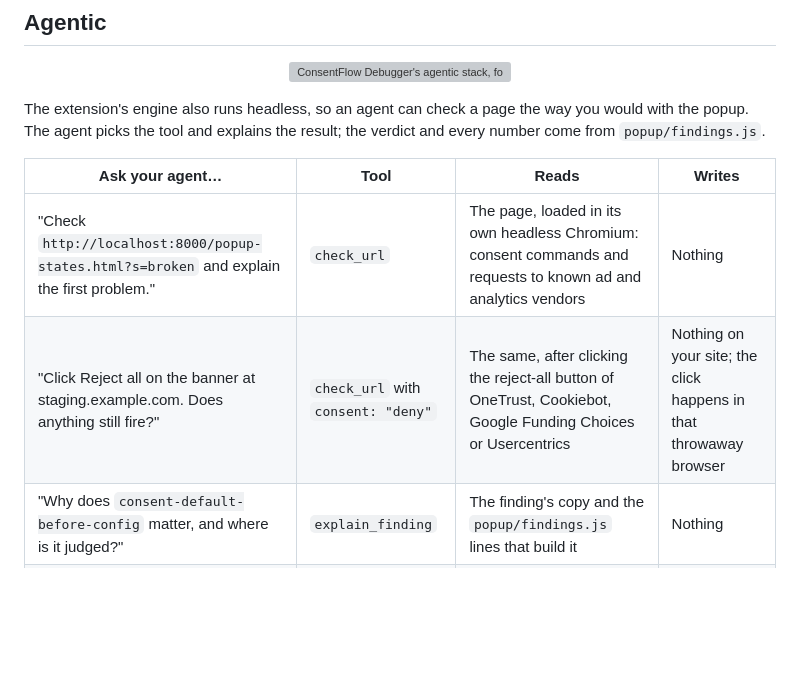
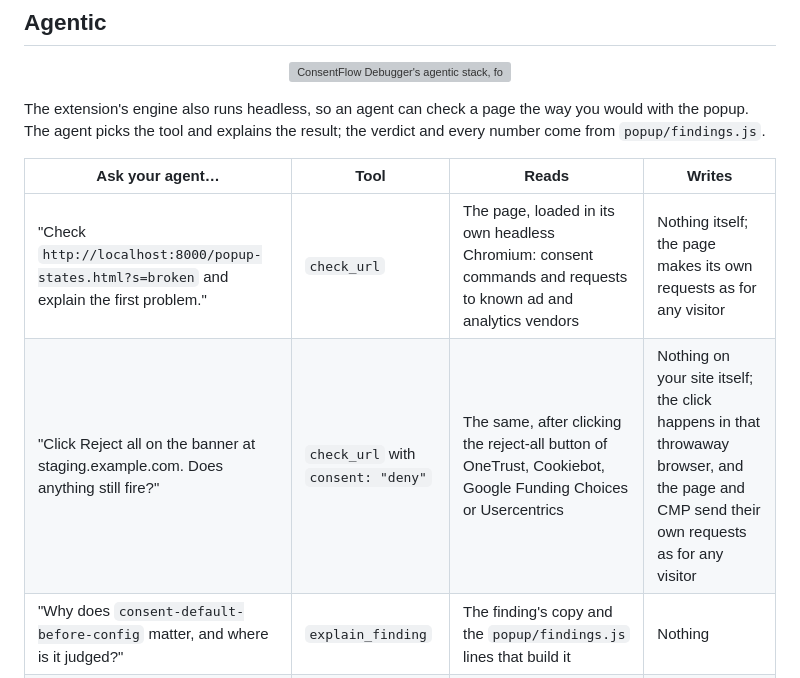
Before and after one commit to ChristopherLandaverde/ConsentFlow-Debugger, a Markdown page: README.md, the part around the change. Rendered like a GitHub page; blank space fills up the shorter version; grey boxes are pictures that could not be loaded.

Commit message:
docs: exact Writes cells for check_url
Co-Authored-By: Claude Opus 5.5 <noreply@anthropic.com>
Claude-Session: https://claude.ai/code/session_01CtqYDn2MpaAgRFVyYHQXHb

```diff
--- a/README.md
+++ b/README.md
@@ -57,8 +57,8 @@ from `popup/findings.js`.
 
 | Ask your agent… | Tool | Reads | Writes |
 |---|---|---|---|
-| "Check `http://localhost:8000/popup-states.html?s=broken` and explain the first problem." | `check_url` | The page, loaded in its own headless Chromium: consent commands and requests to known ad and analytics vendors | Nothing |
-| "Click Reject all on the banner at staging.example.com. Does anything still fire?" | `check_url` with `consent: "deny"` | The same, after clicking the reject-all button of OneTrust, Cookiebot, Google Funding Choices or Usercentrics | Nothing on your site; the click happens in that throwaway browser |
+| "Check `http://localhost:8000/popup-states.html?s=broken` and explain the first problem." | `check_url` | The page, loaded in its own headless Chromium: consent commands and requests to known ad and analytics vendors | Nothing itself; the page makes its own requests as for any visitor |
+| "Click Reject all on the banner at staging.example.com. Does anything still fire?" | `check_url` with `consent: "deny"` | The same, after clicking the reject-all button of OneTrust, Cookiebot, Google Funding Choices or Usercentrics | Nothing on your site itself; the click happens in that throwaway browser, and the page and CMP send their own requests as for any visitor |
 | "Why does `consent-default-before-config` matter, and where is it judged?" | `explain_finding` | The finding's copy and the `popup/findings.js` lines that build it | Nothing |
 | "Which tags can send cookieless pings without counting as a violation?" | `list_checks` | The 8 rules and 11 tags in `injected.js` (only GA4, Google Ads and Floodlight can get `review`) | Nothing |
 
```
